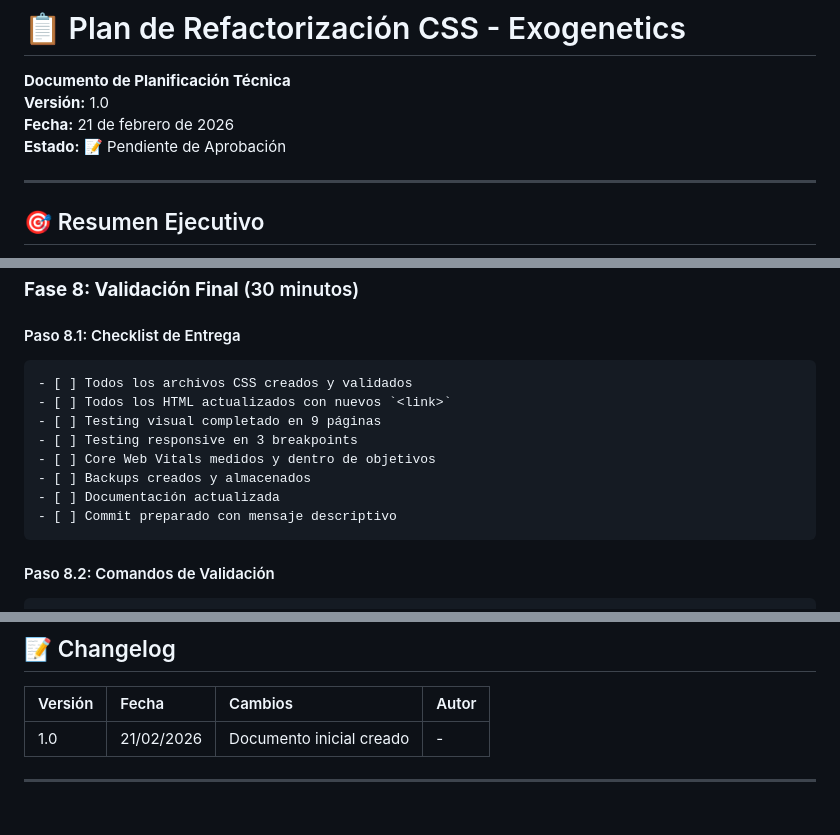
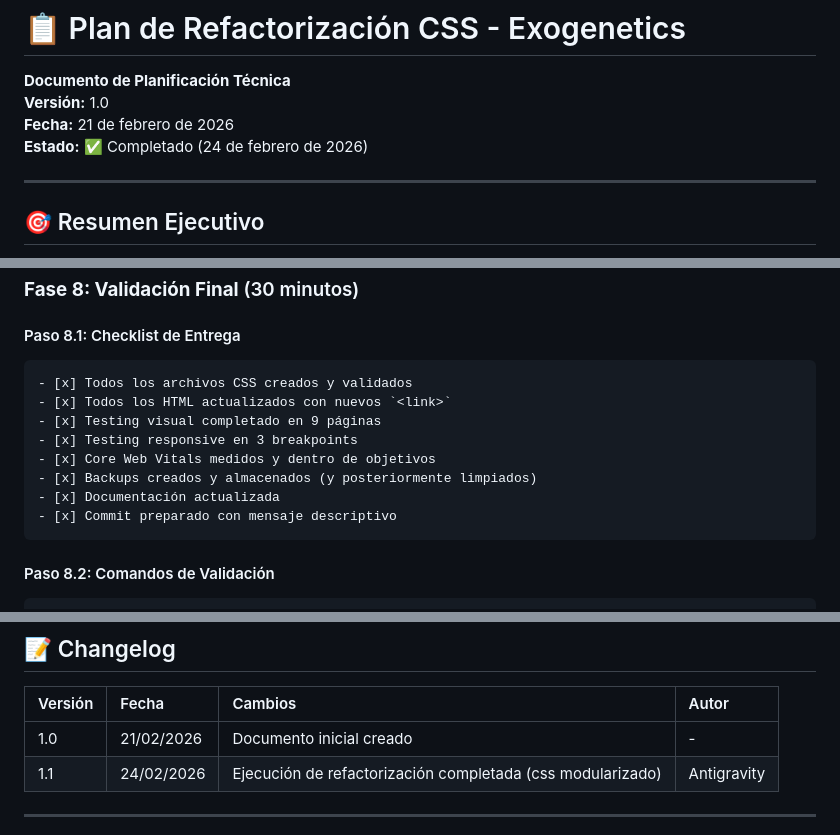
Before and after one commit to gp00/Exogenetics, a Markdown page: PLAN_REFACTORIZACION_CSS.md, 3 parts joined by grey strips. Rendered like a GitHub page.

Commit message:
Actualiza PLAN_REFACTORIZACION_CSS.md marcando limpieza y finalización

````diff
--- a/PLAN_REFACTORIZACION_CSS.md
+++ b/PLAN_REFACTORIZACION_CSS.md
@@ -3,7 +3,7 @@
 **Documento de Planificación Técnica**
 **Versión:** 1.0
 **Fecha:** 21 de febrero de 2026
-**Estado:** 📝 Pendiente de Aprobación
+**Estado:** ✅ Completado (24 de febrero de 2026)
 
 ---
 
@@ -594,14 +594,14 @@ performance.getEntriesByType('resource')
 #### Paso 8.1: Checklist de Entrega
 
 ```markdown
-- [ ] Todos los archivos CSS creados y validados
-- [ ] Todos los HTML actualizados con nuevos `<link>`
-- [ ] Testing visual completado en 9 páginas
-- [ ] Testing responsive en 3 breakpoints
-- [ ] Core Web Vitals medidos y dentro de objetivos
-- [ ] Backups creados y almacenados
-- [ ] Documentación actualizada
-- [ ] Commit preparado con mensaje descriptivo
+- [x] Todos los archivos CSS creados y validados
+- [x] Todos los HTML actualizados con nuevos `<link>`
+- [x] Testing visual completado en 9 páginas
+- [x] Testing responsive en 3 breakpoints
+- [x] Core Web Vitals medidos y dentro de objetivos
+- [x] Backups creados y almacenados (y posteriormente limpiados)
+- [x] Documentación actualizada
+- [x] Commit preparado con mensaje descriptivo
 ```
 
 #### Paso 8.2: Comandos de Validación
@@ -744,6 +744,7 @@ Total: 15 horas estimadas
 | Versión | Fecha | Cambios | Autor |
 |:--------|:------|:--------|:------|
 | 1.0 | 21/02/2026 | Documento inicial creado | - |
+| 1.1 | 24/02/2026 | Ejecución de refactorización completada (css modularizado) | Antigravity |
 
 ---
 
````
